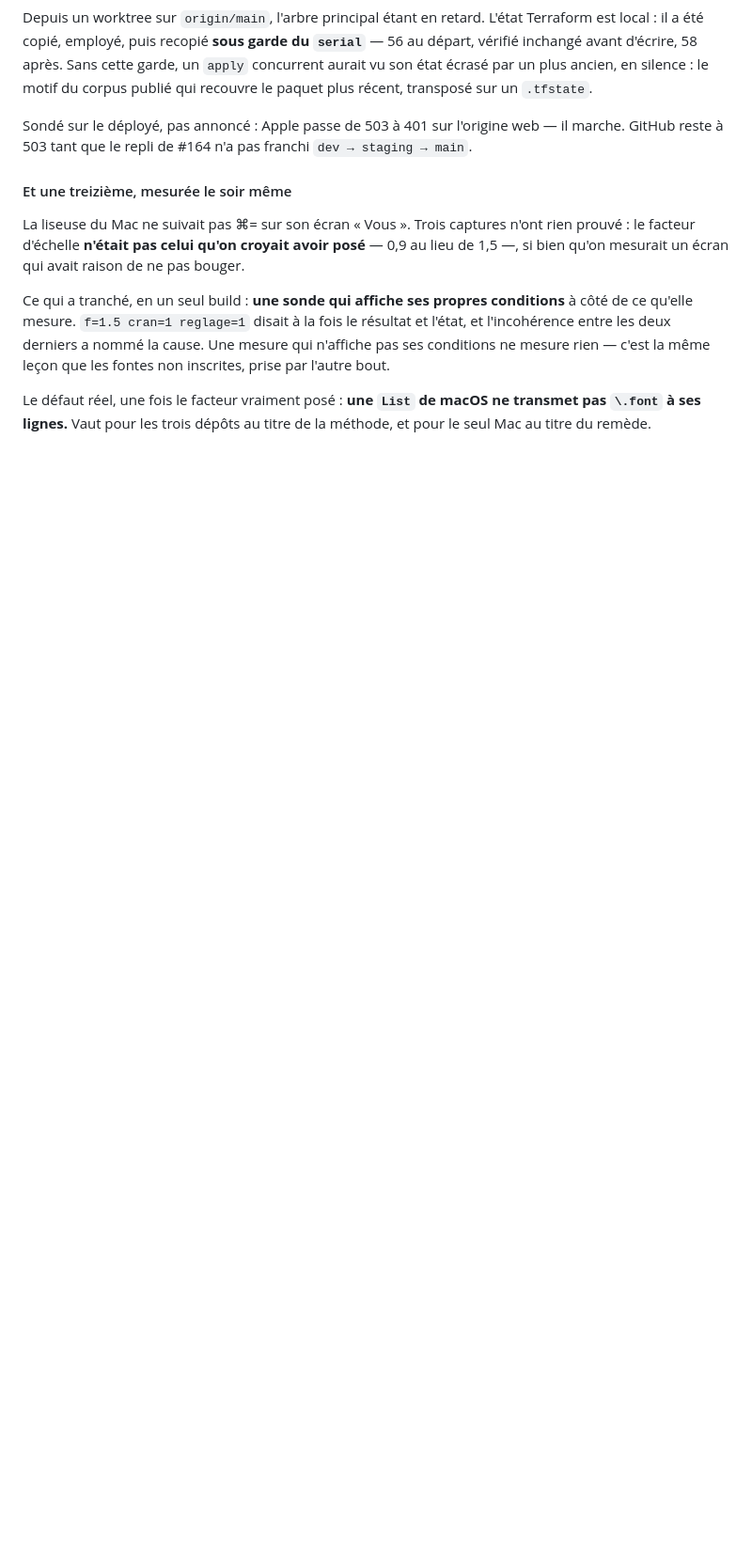
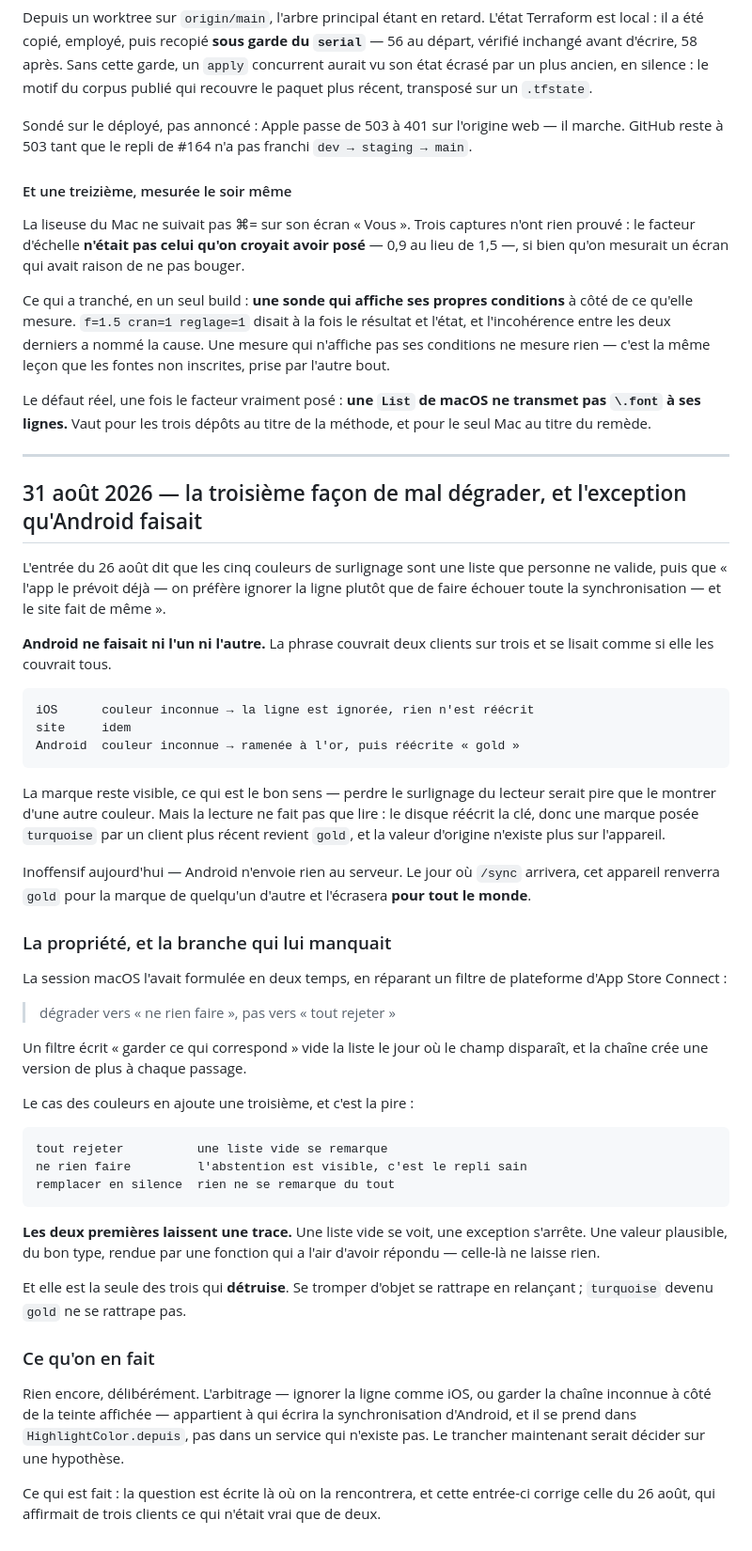
Before and after one commit to ONTBible/ONTBibleApp, a Markdown page: SYNCHRONISATION.md, the part around the change. Shown at 94% size. GitHub-like rendering; blank space fills up the shorter version.

Commit message:
Corriger l'entrée du 26 août, qui affirmait de trois clients ce qui valait pour deux
Elle disait que l'app prévoit la couleur inconnue et que le site fait de même.
Android ne faisait ni l'un ni l'autre : il la ramène à l'or et la réécrit,
donc une marque posée « turquoise » par un client plus récent perd sa valeur
d'origine.

L'entrée ajoute la troisième façon de mal dégrader, qui manquait à la
propriété formulée le même jour par la session macOS. Tout rejeter laisse une
liste vide qui se remarque ; ne rien faire est le repli sain ; remplacer en
silence ne laisse aucune trace — et c'est la seule des trois qui détruise.

Co-Authored-By: Claude Opus 5 (1M context) <noreply@anthropic.com>
Claude-Session: https://claude.ai/code/session_011vF74Z6BAYcwvLyL9BH7Ky

```diff
--- a/SYNCHRONISATION.md
+++ b/SYNCHRONISATION.md
@@ -2154,3 +2154,64 @@ même leçon que les fontes non inscrites, prise par l'autre bout.
 Le défaut réel, une fois le facteur vraiment posé : **une `List` de macOS ne
 transmet pas `\.font` à ses lignes.** Vaut pour les trois dépôts au titre de la
 méthode, et pour le seul Mac au titre du remède.
+
+---
+
+## 31 août 2026 — la troisième façon de mal dégrader, et l'exception qu'Android faisait
+
+L'entrée du 26 août dit que les cinq couleurs de surlignage sont une liste que
+personne ne valide, puis que « l'app le prévoit déjà — on préfère ignorer la
+ligne plutôt que de faire échouer toute la synchronisation — et le site fait de
+même ».
+
+**Android ne faisait ni l'un ni l'autre.** La phrase couvrait deux clients sur
+trois et se lisait comme si elle les couvrait tous.
+
+    iOS      couleur inconnue → la ligne est ignorée, rien n'est réécrit
+    site     idem
+    Android  couleur inconnue → ramenée à l'or, puis réécrite « gold »
+
+La marque reste visible, ce qui est le bon sens — perdre le surlignage du
+lecteur serait pire que le montrer d'une autre couleur. Mais la lecture ne fait
+pas que lire : le disque réécrit la clé, donc une marque posée `turquoise` par
+un client plus récent revient `gold`, et la valeur d'origine n'existe plus sur
+l'appareil.
+
+Inoffensif aujourd'hui — Android n'envoie rien au serveur. Le jour où `/sync`
+arrivera, cet appareil renverra `gold` pour la marque de quelqu'un d'autre et
+l'écrasera **pour tout le monde**.
+
+### La propriété, et la branche qui lui manquait
+
+La session macOS l'avait formulée en deux temps, en réparant un filtre de
+plateforme d'App Store Connect :
+
+> dégrader vers « ne rien faire », pas vers « tout rejeter »
+
+Un filtre écrit « garder ce qui correspond » vide la liste le jour où le champ
+disparaît, et la chaîne crée une version de plus à chaque passage.
+
+Le cas des couleurs en ajoute une troisième, et c'est la pire :
+
+    tout rejeter          une liste vide se remarque
+    ne rien faire         l'abstention est visible, c'est le repli sain
+    remplacer en silence  rien ne se remarque du tout
+
+**Les deux premières laissent une trace.** Une liste vide se voit, une exception
+s'arrête. Une valeur plausible, du bon type, rendue par une fonction qui a l'air
+d'avoir répondu — celle-là ne laisse rien.
+
+Et elle est la seule des trois qui **détruise**. Se tromper d'objet se rattrape
+en relançant ; `turquoise` devenu `gold` ne se rattrape pas.
+
+### Ce qu'on en fait
+
+Rien encore, délibérément. L'arbitrage — ignorer la ligne comme iOS, ou garder
+la chaîne inconnue à côté de la teinte affichée — appartient à qui écrira la
+synchronisation d'Android, et il se prend dans `HighlightColor.depuis`, pas dans
+un service qui n'existe pas. Le trancher maintenant serait décider sur une
+hypothèse.
+
+Ce qui est fait : la question est écrite là où on la rencontrera, et cette
+entrée-ci corrige celle du 26 août, qui affirmait de trois clients ce qui
+n'était vrai que de deux.
```
